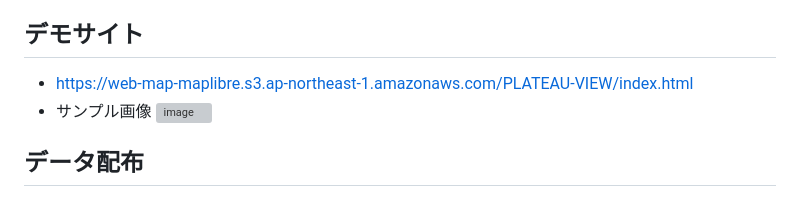
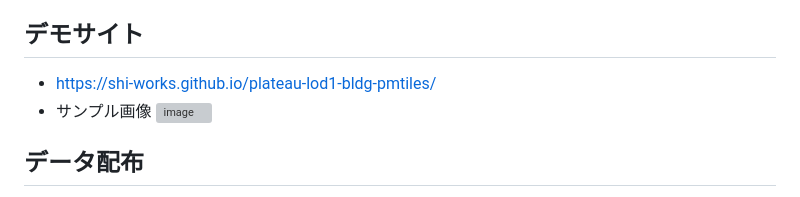
Before and after one commit to shi-works/plateau-lod1-bldg-pmtiles, a Markdown page: README.md, the part around the change. Rendered like a GitHub page; grey boxes are pictures that could not be loaded.

```diff
--- a/README.md
+++ b/README.md
@@ -5,7 +5,7 @@
 - オープンソースソフトウェアで構築
 
 ## デモサイト
-- https://web-map-maplibre.s3.ap-northeast-1.amazonaws.com/PLATEAU-VIEW/index.html
+- https://shi-works.github.io/plateau-lod1-bldg-pmtiles/
 - サンプル画像
 ![image](https://user-images.githubusercontent.com/71203808/229964151-e36e8b39-921c-45fb-bf73-f888cd54b271.png)
 
```
